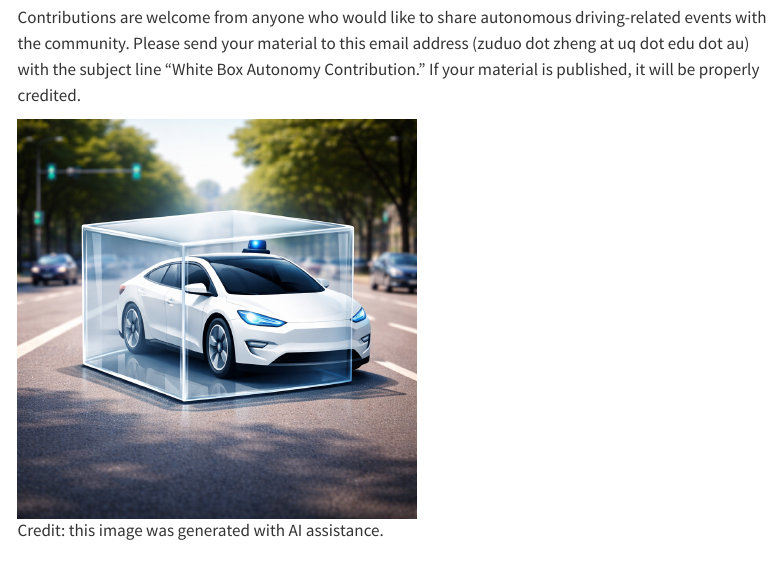
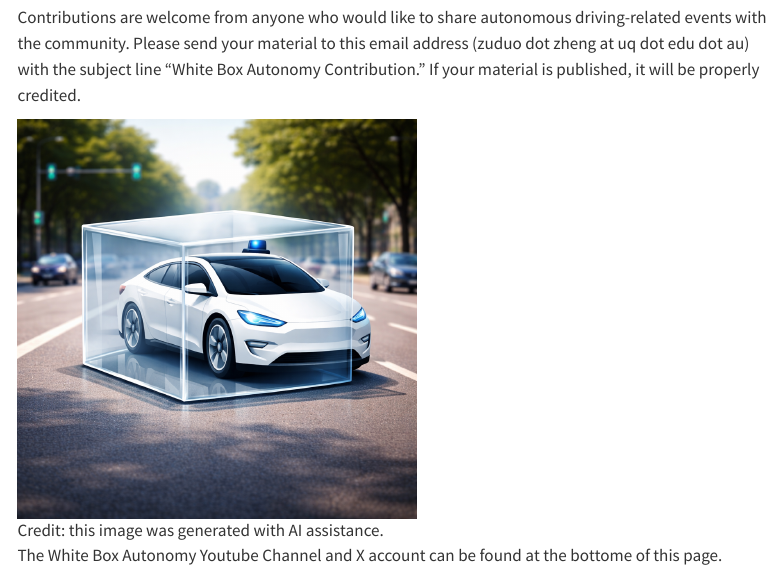
Before and after one commit to zuduozheng/WhiteBoxAutonomy, a Quarto document (index.qmd): the page in a window 1100 px wide, from 330 px down. Rendered offline with R 4.5, knitr and Pandoc in place of Quarto, with nearby package versions; menus at the side of the page are left out.

Commit message:
Edit the Home page.

```diff
--- a/index.qmd
+++ b/index.qmd
@@ -11,3 +11,5 @@ The **White Box Autonomy** aims to document what happens on the road in a factua
 Contributions are welcome from anyone who would like to share autonomous driving-related events with the community. Please send your material to this email address (zuduo dot zheng at uq dot edu dot au) with the subject line “White Box Autonomy Contribution.” If your material is published, it will be properly credited.
 
 ![Credit: this image was generated with AI assistance.](images/logo.png){width="397"}
+
+The White Box Autonomy Youtube Channel and X account can be found at the bottome of this page.
```
Also changed, not shown: docs/search.json, 1 other file.
